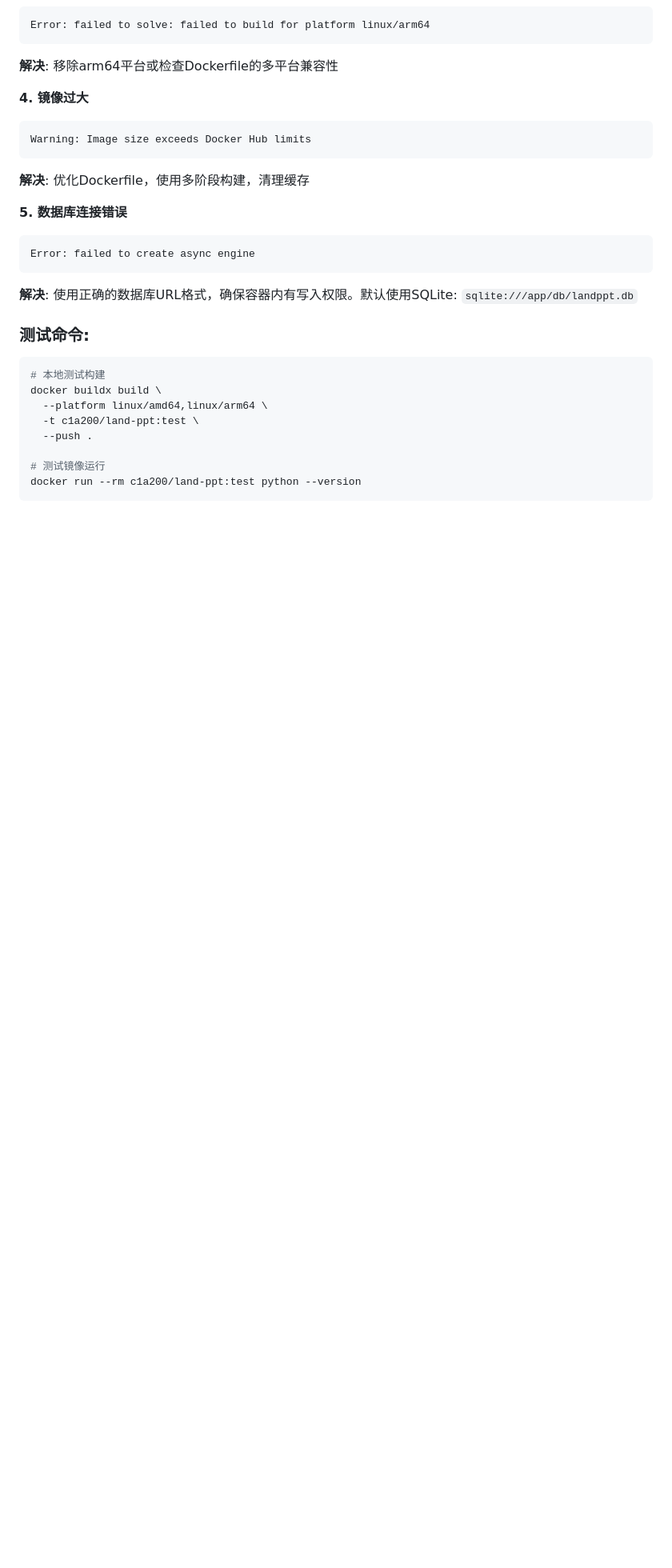
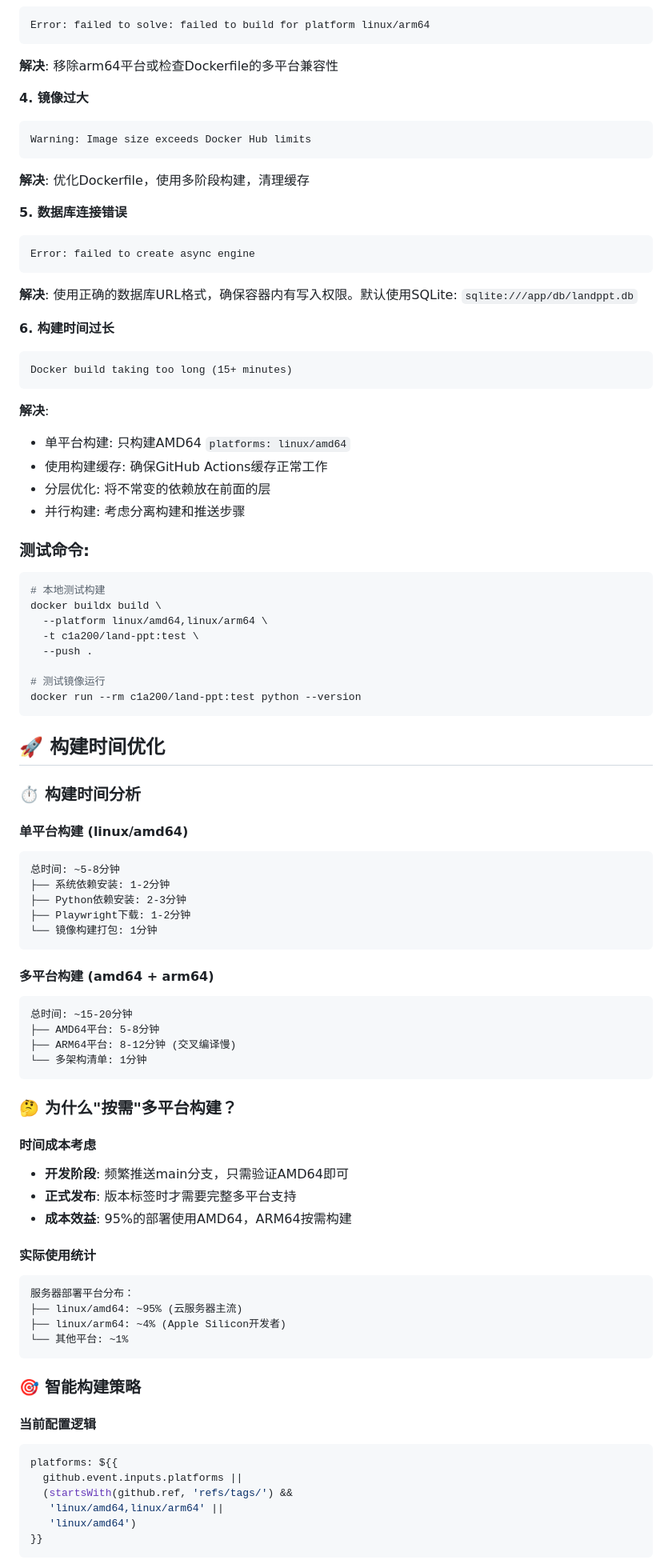
Before and after one commit to openai118/FlowSlide, a Markdown page: DOCKER_HUB_SETUP.md, the part around the change printed below. Shown: that part at 80% size. Rendered like a GitHub page; blank space fills up the shorter version.

````diff
--- a/DOCKER_HUB_SETUP.md
+++ b/DOCKER_HUB_SETUP.md
@@ -193,6 +223,16 @@ Error: failed to create async engine
 ```
 **解决**: 使用正确的数据库URL格式，确保容器内有写入权限。默认使用SQLite: `sqlite:///app/db/landppt.db`
 
+**6. 构建时间过长**
+```
+Docker build taking too long (15+ minutes)
+```
+**解决**:
+- 单平台构建: 只构建AMD64 `platforms: linux/amd64`
+- 使用构建缓存: 确保GitHub Actions缓存正常工作
+- 分层优化: 将不常变的依赖放在前面的层
+- 并行构建: 考虑分离构建和推送步骤
+
 ### 测试命令:
 
 ```bash
@@ -204,3 +244,53 @@ docker buildx build \
 
 # 测试镜像运行
 docker run --rm c1a200/land-ppt:test python --version
+```
+
+## 🚀 构建时间优化
+
+### ⏱️ 构建时间分析
+
+#### **单平台构建 (linux/amd64)**
+```
+总时间: ~5-8分钟
+├── 系统依赖安装: 1-2分钟
+├── Python依赖安装: 2-3分钟
+├── Playwright下载: 1-2分钟
+└── 镜像构建打包: 1分钟
+```
+
+#### **多平台构建 (amd64 + arm64)**
+```
+总时间: ~15-20分钟
+├── AMD64平台: 5-8分钟
+├── ARM64平台: 8-12分钟 (交叉编译慢)
+└── 多架构清单: 1分钟
+```
+
+### 🤔 为什么"按需"多平台构建？
+
+#### **时间成本考虑**
+- **开发阶段**: 频繁推送main分支，只需验证AMD64即可
+- **正式发布**: 版本标签时才需要完整多平台支持
+- **成本效益**: 95%的部署使用AMD64，ARM64按需构建
+
+#### **实际使用统计**
+```
+服务器部署平台分布：
+├── linux/amd64: ~95% (云服务器主流)
+├── linux/arm64: ~4% (Apple Silicon开发者)
+└── 其他平台: ~1%
+```
+
+### 🎯 智能构建策略
+
+#### **当前配置逻辑**
+```yaml
+platforms: ${{
+  github.event.inputs.platforms ||
+  (startsWith(github.ref, 'refs/tags/') &&
+   'linux/amd64,linux/arm64' ||
+   'linux/amd64')
+}}
+```
+
````
Also changed, not shown: other parts of DOCKER_HUB_SETUP.md (+68 -5 lines).
